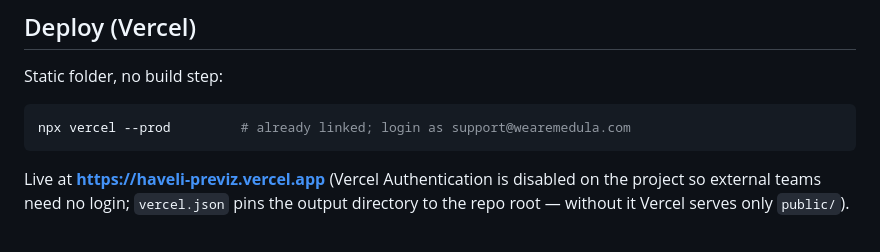
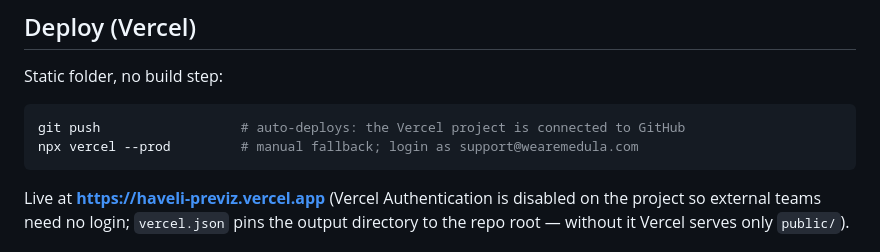
Before and after one commit to dgove22-max/haveli-previz, a Markdown page: README.md, the part around the change. Drawn GitHub-style.

Commit message:
README: pushes auto-deploy via the Vercel GitHub connection
Co-Authored-By: Claude Fable 5 <noreply@anthropic.com>

````diff
--- a/README.md
+++ b/README.md
@@ -15,7 +15,8 @@ code; it settles most arguments.
 Static folder, no build step:
 
 ```sh
-npx vercel --prod         # already linked; login as support@wearemedula.com
+git push                  # auto-deploys: the Vercel project is connected to GitHub
+npx vercel --prod         # manual fallback; login as support@wearemedula.com
 ```
 
 Live at **https://haveli-previz.vercel.app** (Vercel Authentication is disabled
````
